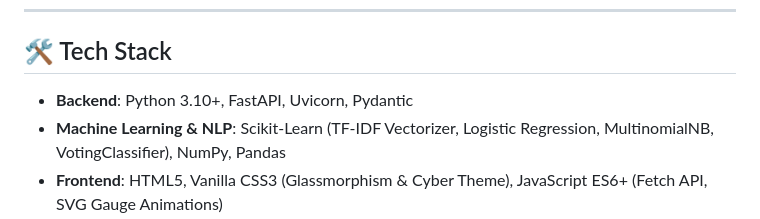
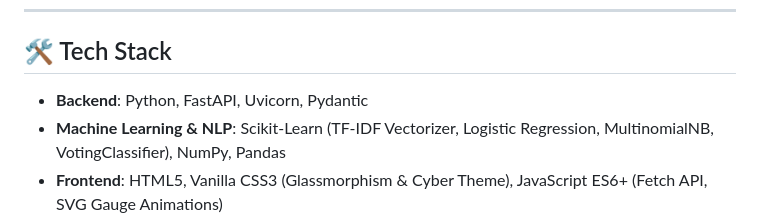
Before and after one commit to PraveenSunagar/AI-Scam-Detection-System-, a Markdown page: README.md, the part around the change. GitHub-like rendering.

```diff
--- a/README.md
+++ b/README.md
@@ -48,7 +48,7 @@ flowchart TD
 
 ## 🛠️ Tech Stack
 
-- **Backend**: Python 3.10+, FastAPI, Uvicorn, Pydantic
+- **Backend**: Python, FastAPI, Uvicorn, Pydantic
 - **Machine Learning & NLP**: Scikit-Learn (TF-IDF Vectorizer, Logistic Regression, MultinomialNB, VotingClassifier), NumPy, Pandas
 - **Frontend**: HTML5, Vanilla CSS3 (Glassmorphism & Cyber Theme), JavaScript ES6+ (Fetch API, SVG Gauge Animations)
 - **Serialization**: Joblib, JSON
```
